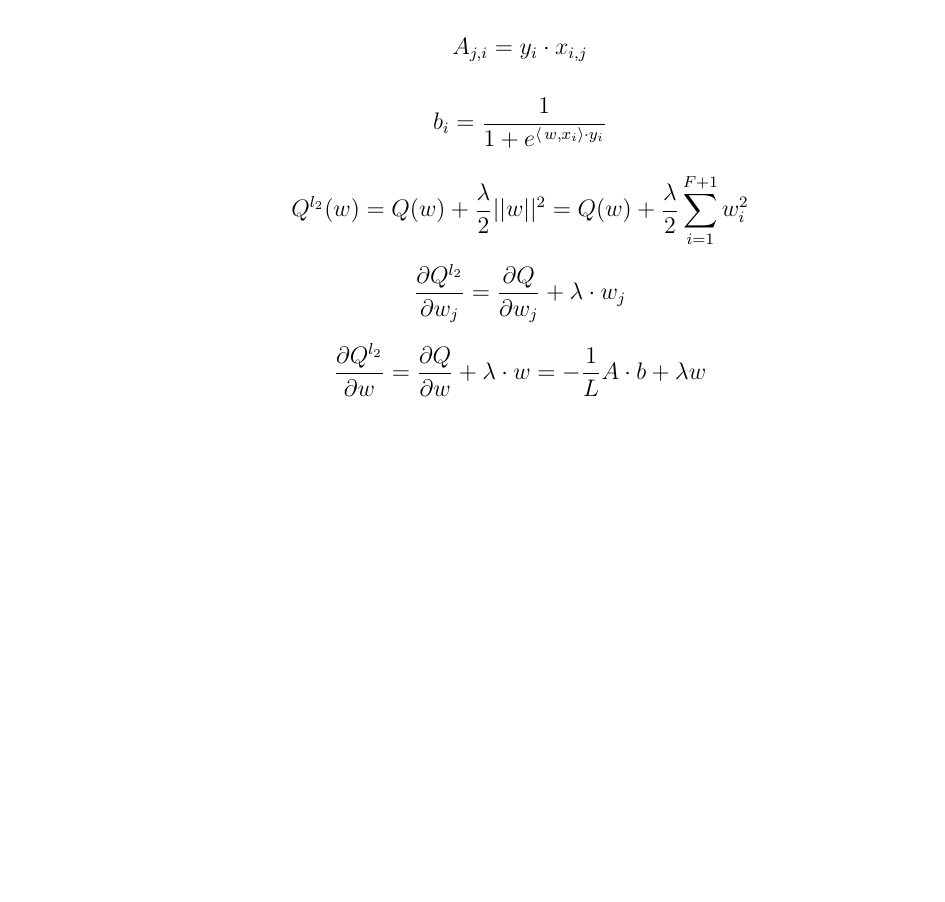
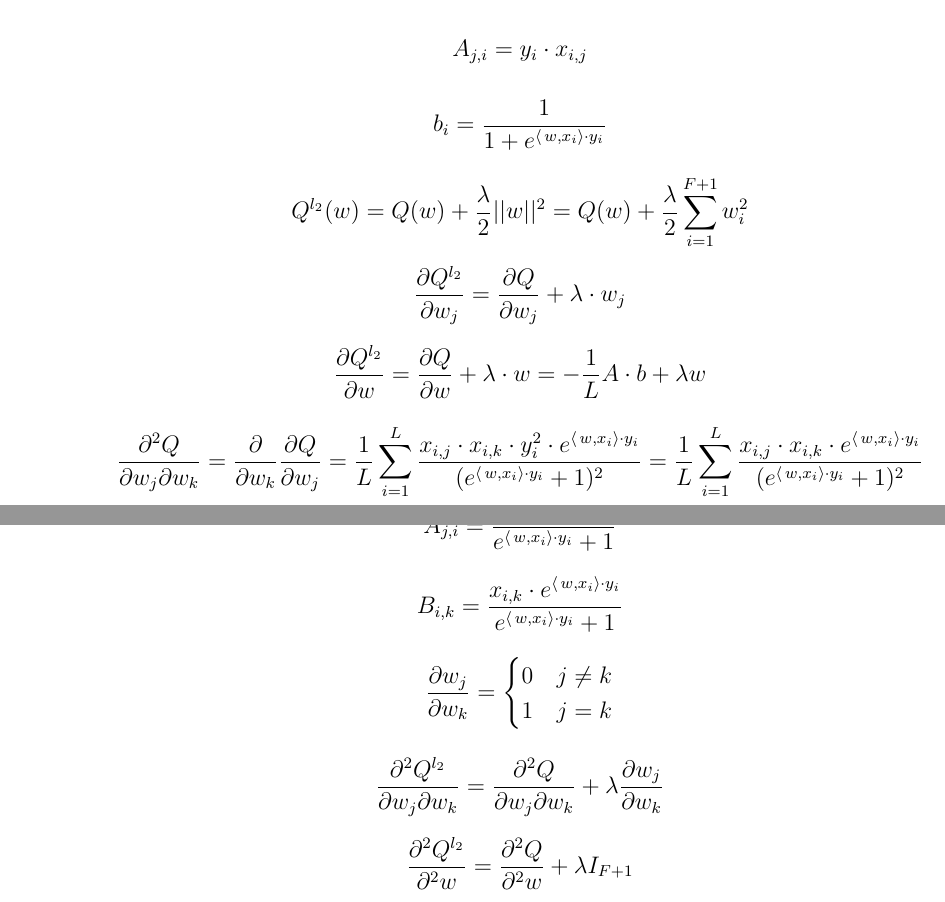
Before and after one commit to KokorinIlya/optimization_methods, a LaTeX problem sheet (HW1/tex/document.tex): part of the page before the commit and two parts of pages 1 and 2 of 2 after it, the two joined at a grey line, cut so that both start at the same text, the shorter picture padded with empty space. Compiled offline with pdfLaTeX.

Commit message:
tex added

```diff
--- a/HW1/tex/document.tex
+++ b/HW1/tex/document.tex
@@ -52,5 +52,25 @@ $$\frac{\partial Q^{l_2}}{\partial w_j} = \frac{\partial Q}{\partial w_j}  + \la
 
 $$\frac{\partial Q^{l_2}}{\partial w} = \frac{\partial Q}{\partial w}  + \lambda \cdot w = -\frac{1}{L} A \cdot b + \lambda w$$
 
+$$\frac{\partial^2 Q}{\partial w_j \partial w_k} = \frac{\partial}{\partial w_k} \frac{\partial Q}{\partial w_j} = \frac{1}{L}\sum\limits_{i = 1}^{L} \frac{x_{i, j} \cdot x_{i, k} \cdot y_i^2 \cdot e^{\langle\,w,x_i\rangle \cdot y_i}}{(e^{\langle\,w,x_i\rangle \cdot y_i} + 1)^2} = \frac{1}{L}\sum\limits_{i = 1}^{L} \frac{x_{i, j} \cdot x_{i, k} \cdot e^{\langle\,w,x_i\rangle \cdot y_i}}{(e^{\langle\,w,x_i\rangle \cdot y_i} + 1)^2}$$
+
+\[
+\left( \frac{\partial^2 Q}{\partial^2 w} \right)_{F+1, F+1} =\frac{1}{L} A_{F+1, L} \cdot B_{L, F+1}
+\]
+
+$$A_{j, i} = \frac{x_{i, j}}{e^{\langle\,w,x_i\rangle \cdot y_i} + 1}$$
+
+$$B_{i, k} = \frac{x_{i, k} \cdot e^{\langle\,w,x_i\rangle \cdot y_i}}{e^{\langle\,w,x_i\rangle \cdot y_i} + 1}$$
+
+\[\frac{\partial w_j}{\partial w_k} = \begin{cases}
+      0 & j \neq k\\
+     1 & j = k \\
+   \end{cases}
+\]
+
+$$\frac{\partial^2 Q^{l_2}}{\partial w_j \partial w_k} = \frac{\partial^2 Q}{\partial w_j \partial w_k} + \lambda \frac{\partial w_j}{\partial w_k}$$
+
+$$\frac{\partial^2 Q^{l_2}}{\partial^2 w} = \frac{\partial^2 Q}{\partial^2 w} + \lambda I_{F+1}$$
+
 
 \end{document}
```
Also changed, not shown: HW1/tex/document.pdf.
